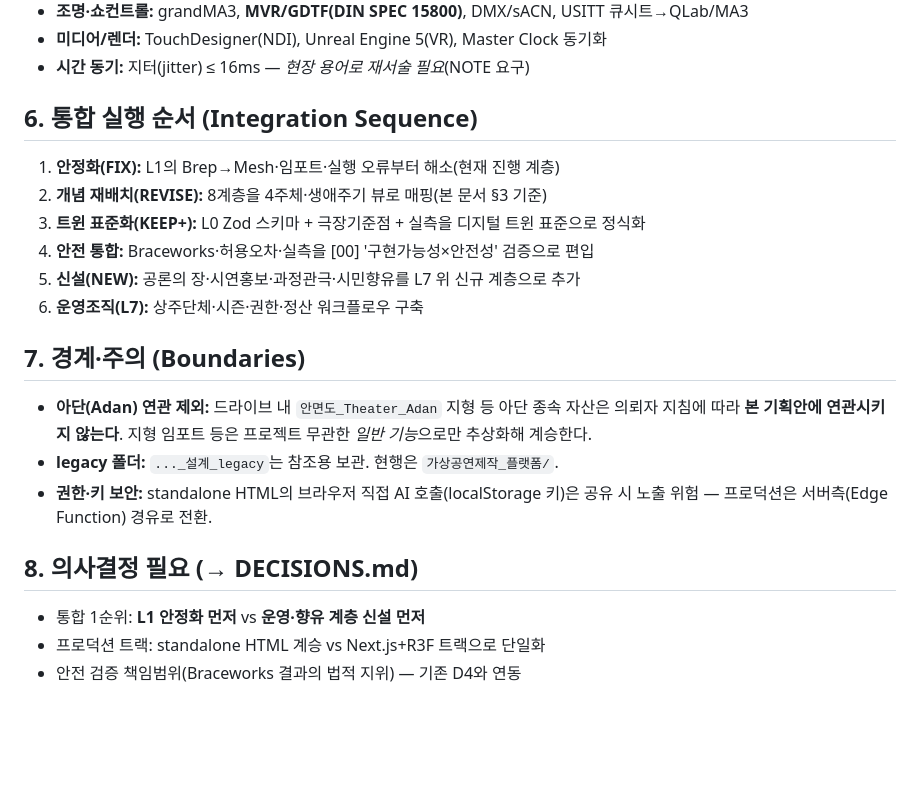
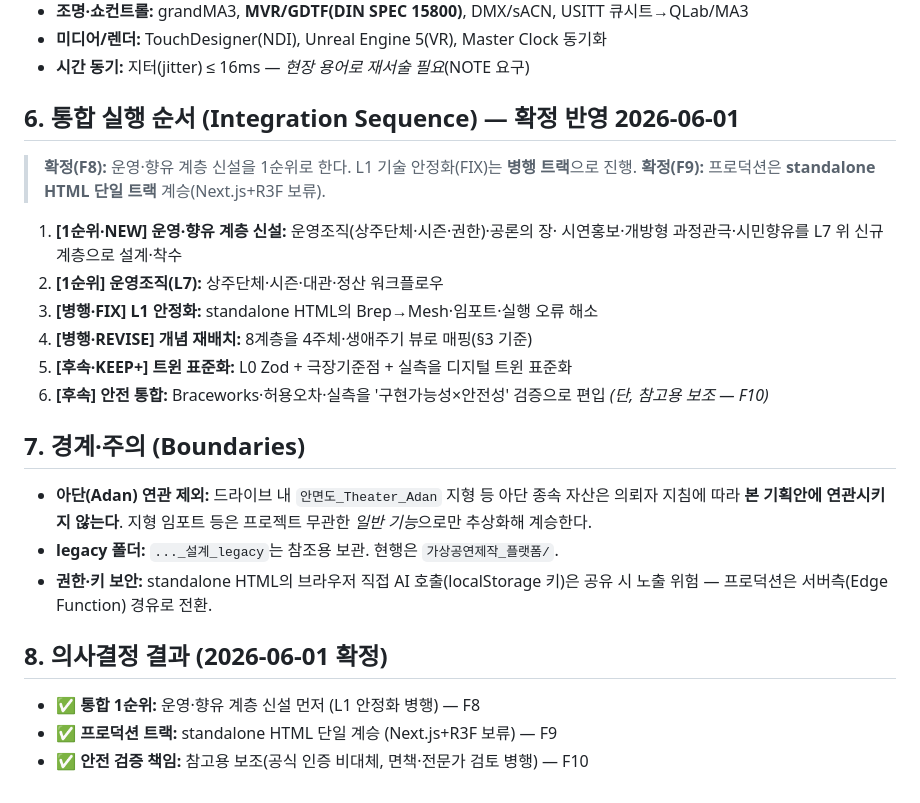
Before and after one commit to leeoutheater/Double-Anchors_Landing-Page, a Markdown page: virtual-performance-platform/docs/08-기존자산통합.md, the part around the change. GitHub-like rendering; blank space fills up the shorter version.

Commit message:
의사결정 확정 반영: 운영·향유 우선 / standalone HTML 계승 / 안전검증 참고용 (D12·D13·D4·D14)
- F8: 통합 1순위 = 운영·향유 계층 신설 먼저 (L1 안정화 병행)
- F9: 프로덕션 트랙 = standalone HTML 단일 계승 (Next.js+R3F 보류)
- F10: 안전 검증 = 참고용 보조 (공식 인증 비대체)
- 08 통합 실행순서·의사결정 결과 갱신

https://claude.ai/code/session_01DEQq6GU7oKHDfZ7kxvgs79

```diff
--- a/virtual-performance-platform/docs/08-기존자산통합.md
+++ b/virtual-performance-platform/docs/08-기존자산통합.md
@@ -106,14 +106,20 @@ Disto·**점군(.e57/.pts)** 실측·신뢰도맵·허용오차 검증기 · Mas
 - **미디어/렌더:** TouchDesigner(NDI), Unreal Engine 5(VR), Master Clock 동기화
 - **시간 동기:** 지터(jitter) ≤ 16ms — *현장 용어로 재서술 필요*(NOTE 요구)
 
-## 6. 통합 실행 순서 (Integration Sequence)
+## 6. 통합 실행 순서 (Integration Sequence) — 확정 반영 2026-06-01
 
-1. **안정화(FIX):** L1의 Brep→Mesh·임포트·실행 오류부터 해소(현재 진행 계층)
-2. **개념 재배치(REVISE):** 8계층을 4주체·생애주기 뷰로 매핑(본 문서 §3 기준)
-3. **트윈 표준화(KEEP+):** L0 Zod 스키마 + 극장기준점 + 실측을 디지털 트윈 표준으로 정식화
-4. **안전 통합:** Braceworks·허용오차·실측을 [00] '구현가능성×안전성' 검증으로 편입
-5. **신설(NEW):** 공론의 장·시연홍보·과정관극·시민향유를 L7 위 신규 계층으로 추가
-6. **운영조직(L7):** 상주단체·시즌·권한·정산 워크플로우 구축
+> **확정(F8):** 운영·향유 계층 신설을 1순위로 한다. L1 기술 안정화(FIX)는
+> **병행 트랙**으로 진행. **확정(F9):** 프로덕션은 **standalone HTML 단일 트랙**
+> 계승(Next.js+R3F 보류).
+
+1. **[1순위·NEW] 운영·향유 계층 신설:** 운영조직(상주단체·시즌·권한)·공론의 장·
+   시연홍보·개방형 과정관극·시민향유를 L7 위 신규 계층으로 설계·착수
+2. **[1순위] 운영조직(L7):** 상주단체·시즌·대관·정산 워크플로우
+3. **[병행·FIX] L1 안정화:** standalone HTML의 Brep→Mesh·임포트·실행 오류 해소
+4. **[병행·REVISE] 개념 재배치:** 8계층을 4주체·생애주기 뷰로 매핑(§3 기준)
+5. **[후속·KEEP+] 트윈 표준화:** L0 Zod + 극장기준점 + 실측을 디지털 트윈 표준화
+6. **[후속] 안전 통합:** Braceworks·허용오차·실측을 '구현가능성×안전성' 검증으로 편입
+   *(단, 참고용 보조 — F10)*
 
 ## 7. 경계·주의 (Boundaries)
 
@@ -124,8 +130,8 @@ Disto·**점군(.e57/.pts)** 실측·신뢰도맵·허용오차 검증기 · Mas
 - **권한·키 보안:** standalone HTML의 브라우저 직접 AI 호출(localStorage 키)은
   공유 시 노출 위험 — 프로덕션은 서버측(Edge Function) 경유로 전환.
 
-## 8. 의사결정 필요 (→ DECISIONS.md)
+## 8. 의사결정 결과 (2026-06-01 확정)
 
-- 통합 1순위: **L1 안정화 먼저** vs **운영·향유 계층 신설 먼저**
-- 프로덕션 트랙: standalone HTML 계승 vs Next.js+R3F 트랙으로 단일화
-- 안전 검증 책임범위(Braceworks 결과의 법적 지위) — 기존 D4와 연동
+- ✅ **통합 1순위:** 운영·향유 계층 신설 먼저 (L1 안정화 병행) — F8
+- ✅ **프로덕션 트랙:** standalone HTML 단일 계승 (Next.js+R3F 보류) — F9
+- ✅ **안전 검증 책임:** 참고용 보조(공식 인증 비대체, 면책·전문가 검토 병행) — F10
```
Also changed, not shown: virtual-performance-platform/DECISIONS.md (+4 -4 lines).
